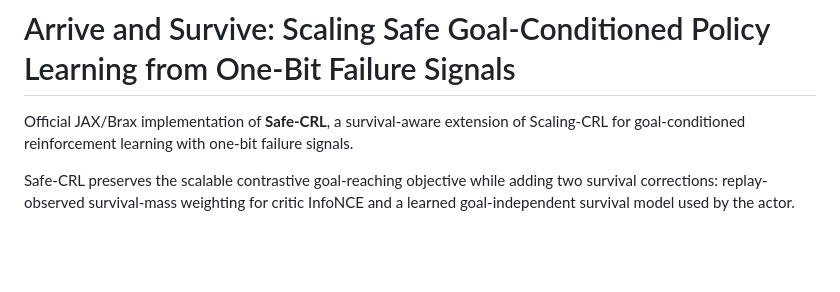
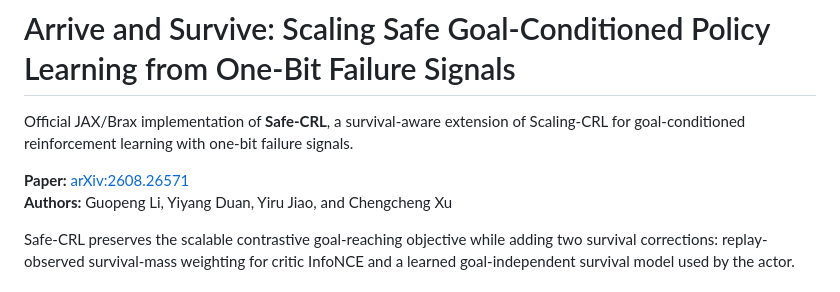
Before and after one commit to RomainLITUD/safe-crl, a Markdown page: README.md, the part around the change. Rendered like a GitHub page; blank space fills up the shorter version.

Commit message:
Add paper and author information

```diff
--- a/README.md
+++ b/README.md
@@ -3,6 +3,9 @@
 Official JAX/Brax implementation of **Safe-CRL**, a survival-aware extension of
 Scaling-CRL for goal-conditioned reinforcement learning with one-bit failure
 signals.
+
+**Paper:** [arXiv:2608.26571](https://arxiv.org/abs/2608.26571)<br>
+**Authors:** Guopeng Li, Yiyang Duan, Yiru Jiao, and Chengcheng Xu
 
 Safe-CRL preserves the scalable contrastive goal-reaching objective while
 adding two survival corrections: replay-observed survival-mass weighting for
```
